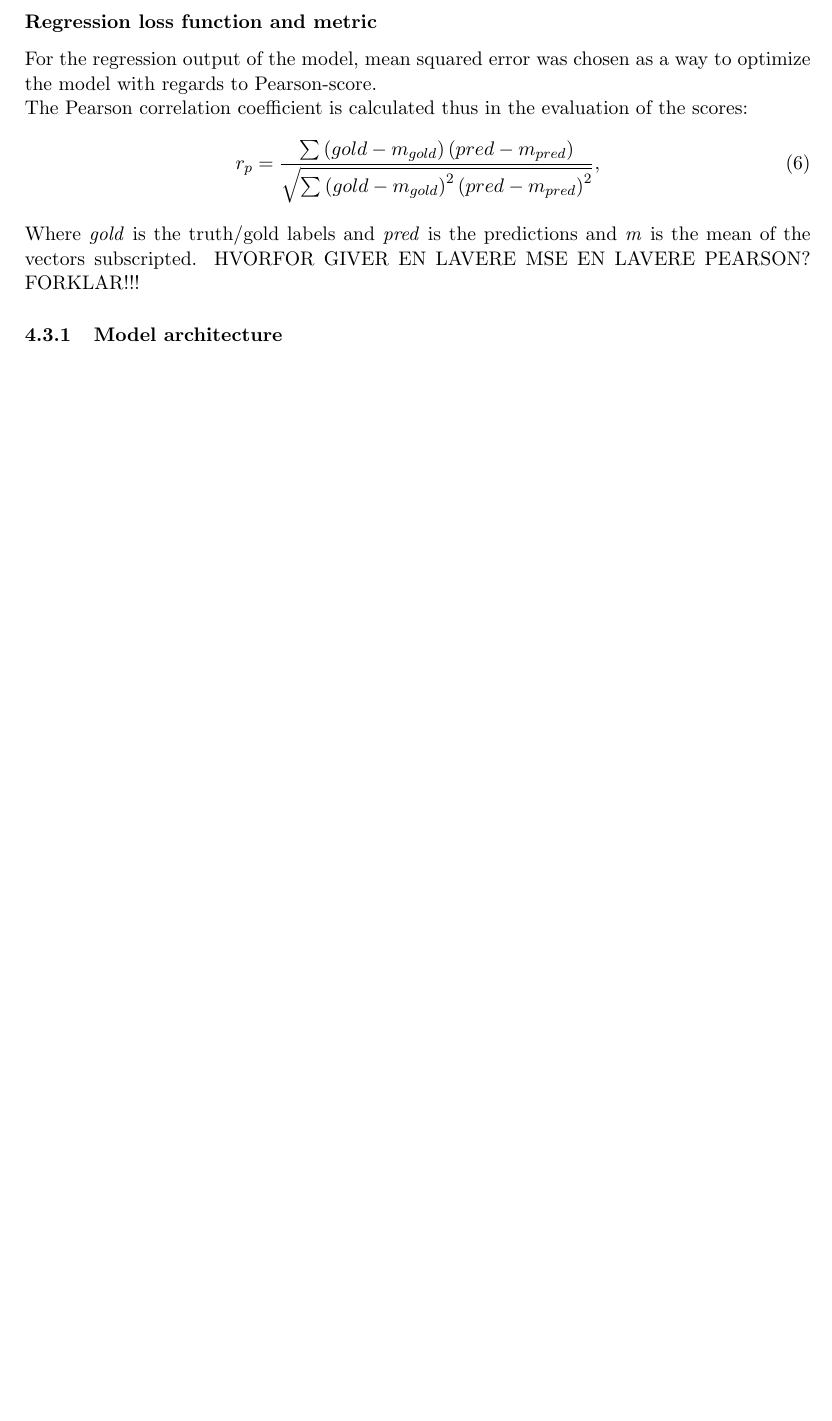
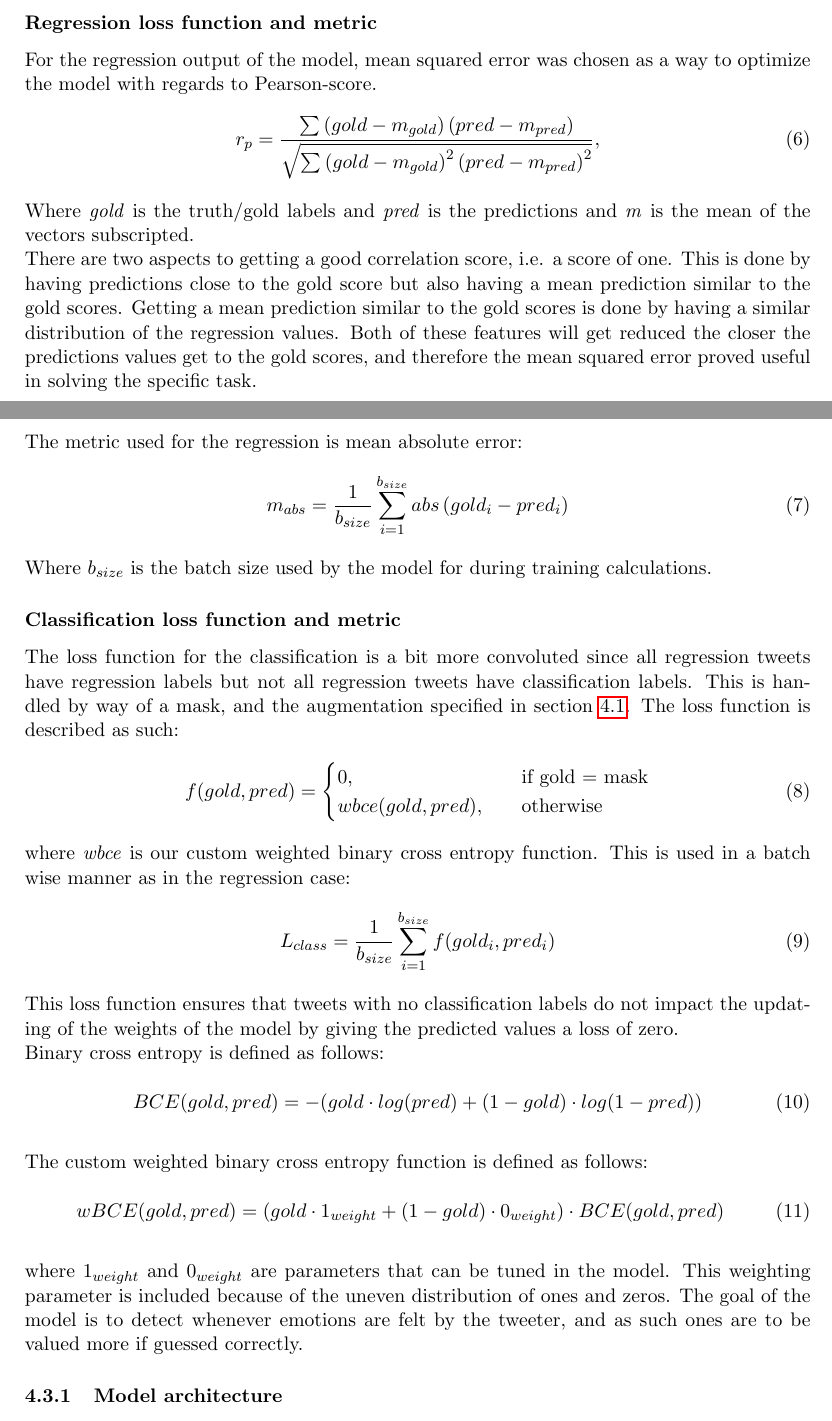
Before and after one commit to kiksekage/report, a LaTeX document (report.tex, which reads sections/deep_learning.tex): part of page 6 of 7 before the commit and two parts of pages 6 and 7 of 8 after it, the two joined at a grey line, cut so that both start at the same text, the shorter picture padded with empty space. Compiled offline with pdfLaTeX.

Commit message:
loss functions, og smaa aendringer

```diff
--- a/sections/deep_learning.tex
+++ b/sections/deep_learning.tex
@@ -24,11 +25,42 @@ Since the model is multi-task model, more than one loss function was needed. The
 
 \subsubsection*{Regression loss function and metric}
 For the regression output of the model, mean squared error was chosen as a way to optimize the model with regards to Pearson-score.\\
-The Pearson correlation coefficient is calculated thus in the evaluation of the scores:\\
+%The Pearson correlation coefficient is calculated thus in the evaluation of the scores:\\
 \begin{equation} \label{eq:pearson}
 r_{p} = \dfrac{\sum \left(gold-m_{gold}\right) \left(pred-m_{pred}\right)}{\sqrt{\sum \left(gold-m_{gold}\right)^{2} \left(pred-m_{pred}\right)^{2}}},
 \end{equation}\\
-Where \textit{gold} is the truth/gold labels and \textit{pred} is the predictions and \textit{m} is the mean of the vectors subscripted. HVORFOR GIVER EN LAVERE MSE EN LAVERE PEARSON? FORKLAR!!!
+Where \textit{gold} is the truth/gold labels and \textit{pred} is the predictions and \textit{m} is the mean of the vectors subscripted.\\
+There are two aspects to getting a good correlation score, i.e. a score of one. This is done by having predictions close to the gold score but also having a mean prediction similar to the gold scores. Getting a mean prediction similar to the gold scores is done by having a similar distribution of the regression values. Both of these features will get reduced the closer the predictions values get to the gold scores, and therefore the mean squared error proved useful in solving the specific task.\\
+\\
+The metric used for the regression is mean absolute error:\\
+\begin{equation} \label{eq:meanabs}
+m_{abs}=\dfrac{1}{b_{size}}\sum^{b_{size}}_{i=1}abs\left(gold_{i}-pred_{i}\right)
+\end{equation}\\
+Where $b_{size}$ is the batch size used by the model for during training calculations.
+
+\subsubsection*{Classification loss function and metric}
+The loss function for the classification is a bit more convoluted since all regression tweets have regression labels but not all regression tweets have classification labels. This is handled by way of a mask, and the augmentation specified in section \ref{sec:augm}. The loss function is described as such:\\
+\begin{equation}
+f(gold,pred) =
+     \begin{cases}
+       0, &\quad\text{if gold = mask}\\
+       wbce(gold,pred), &\quad\text{otherwise} \\
+     \end{cases}
+\end{equation}\\
+where \textit{wbce} is our custom weighted binary cross entropy function. This is used in a batch wise manner as in the regression case:\\
+\begin{equation}
+L_{class}=\dfrac{1}{b_{size}} \sum_{i=1}^{b_{size}} f(gold_i, pred_i)
+\end{equation}\\
+ This loss function ensures that tweets with no classification labels do not impact the updating of the weights of the model by giving the predicted values a loss of zero.\\
+Binary cross entropy is defined as follows:\\
+\begin{equation}
+BCE(gold,pred) = -(gold \cdot log(pred)+(1-gold) \cdot log(1-pred))
+\end{equation}\\
+The custom weighted binary cross entropy function is defined as follows:\\
+\begin{equation}
+wBCE(gold,pred) = (gold \cdot 1_{weight} + (1-gold) \cdot 0_{weight}) \cdot BCE(gold, pred)
+\end{equation}\\
+where $1_{weight}$ and $0_{weight}$ are parameters that can be tuned in the model. This weighting parameter is included because of the uneven distribution of ones and zeros. The goal of the model is to detect whenever emotions are felt by the tweeter, and as such ones are to be valued more if guessed correctly.
 
 \subsubsection{Model architecture}
 Måske lidt lort\\
```
Also changed, not shown: sections/introduction.tex (+1 -1 lines), sections/methodology.tex (+5 -1 lines), sections/deep_learning.tex (9 more changed lines).
